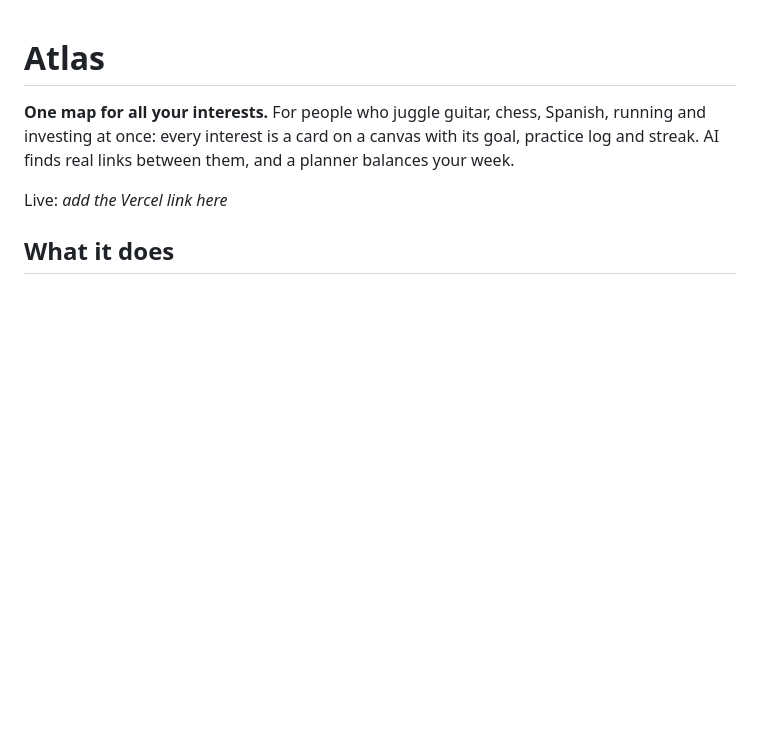
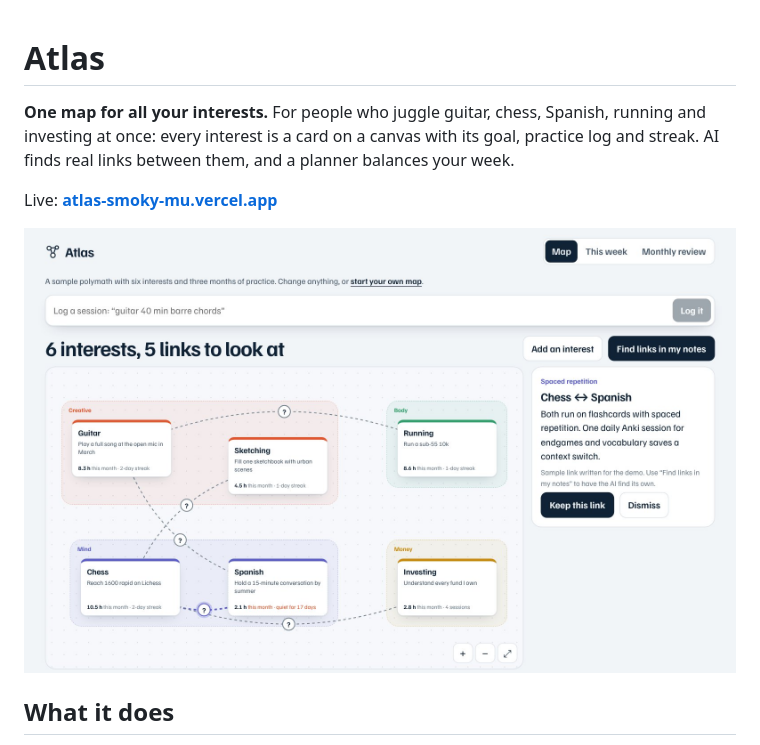
Before and after one commit to shreycodeslit/atlas, a Markdown page: README.md, the part around the change. Drawn GitHub-style; pictures changed too: docs/screenshot.jpg (added); blank space fills up the shorter version.

Commit message:
README: live link and screenshot
Co-Authored-By: Claude Opus 5.5 <noreply@anthropic.com>
Claude-Session: https://claude.ai/code/session_01RYPCC68CgJErTqYwePtdio

```diff
--- a/README.md
+++ b/README.md
@@ -2,7 +2,9 @@
 
 **One map for all your interests.** For people who juggle guitar, chess, Spanish, running and investing at once: every interest is a card on a canvas with its goal, practice log and streak. AI finds real links between them, and a planner balances your week.
 
-Live: _add the Vercel link here_
+Live: **[atlas-smoky-mu.vercel.app](https://atlas-smoky-mu.vercel.app)**
+
+[![The interest map, with a link Atlas found between Chess and Spanish](docs/screenshot.jpg)](https://atlas-smoky-mu.vercel.app)
 
 ## What it does
 
```
